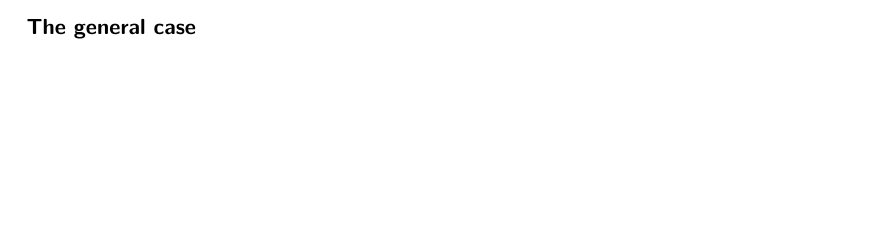
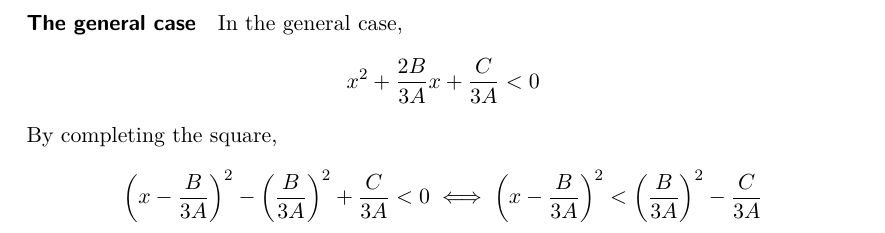
Before and after one commit to milasudril/terraformer, a LaTeX document (experiments/deriv_limits.tex): part of the page before the commit and part of page 2 of 2 after it, cut at the place of the change, the shorter picture padded with empty space. Compiled offline with pdfLaTeX.

Commit message:
Work on general case

```diff
--- a/experiments/deriv_limits.tex
+++ b/experiments/deriv_limits.tex
@@ -74,6 +74,15 @@ To conclude, $a\in[-1, 0] \iff b\in[-2, -1]$.
 
 
 \paragraph{The general case}
+In the general case,
+\[
+x^2 +\frac{2B}{3A}x + \frac{C}{3A} < 0
+\]
+By completing the square,
+\[
+ \left(x - \frac{B}{3A}\right)^2 - \left(\frac{B}{3A}\right)^2 + \frac{C}{3A} < 0 \iff \left(x - \frac{B}{3A}\right)^2  < \left(\frac{B}{3A}\right)^2 - \frac{C}{3A}
+\]
+
 
 
 \end{document}$
```
